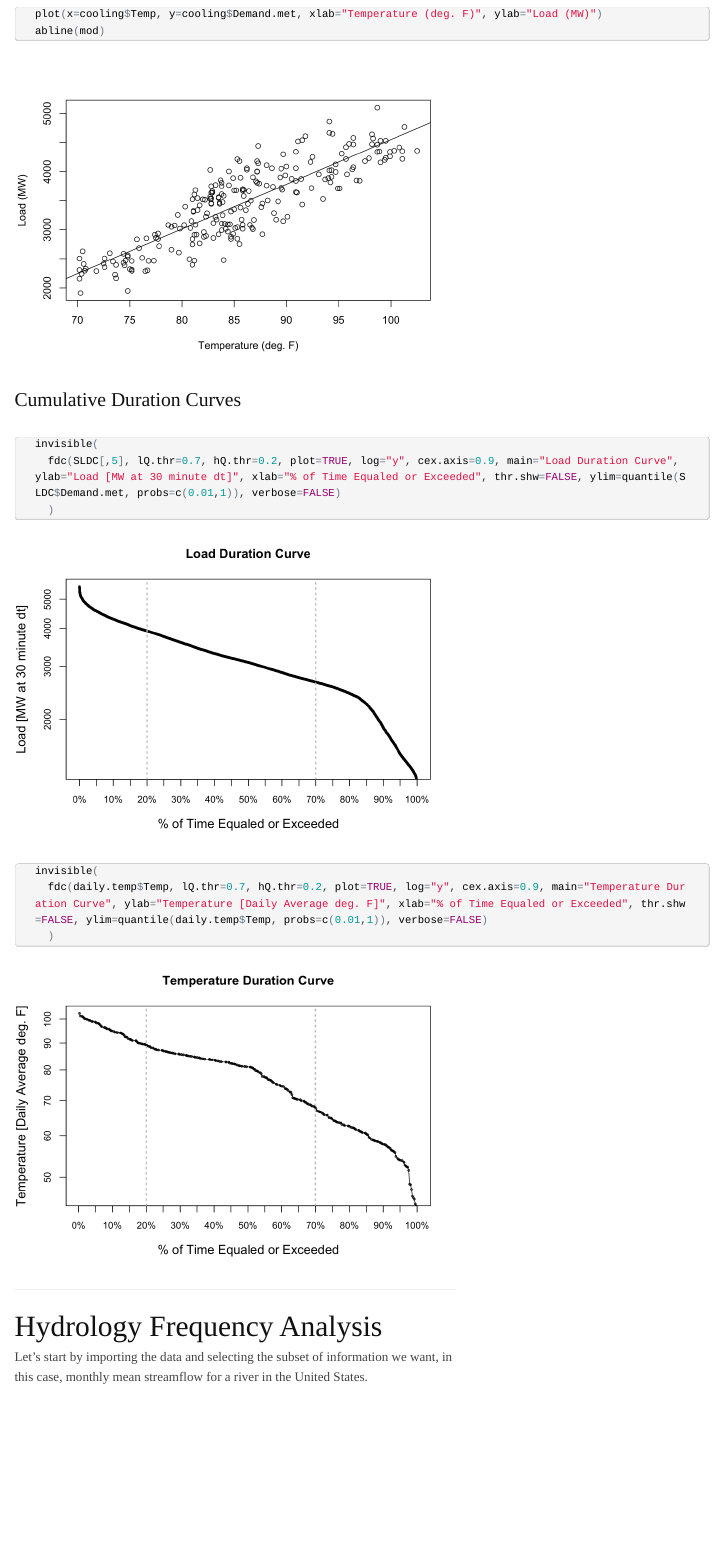
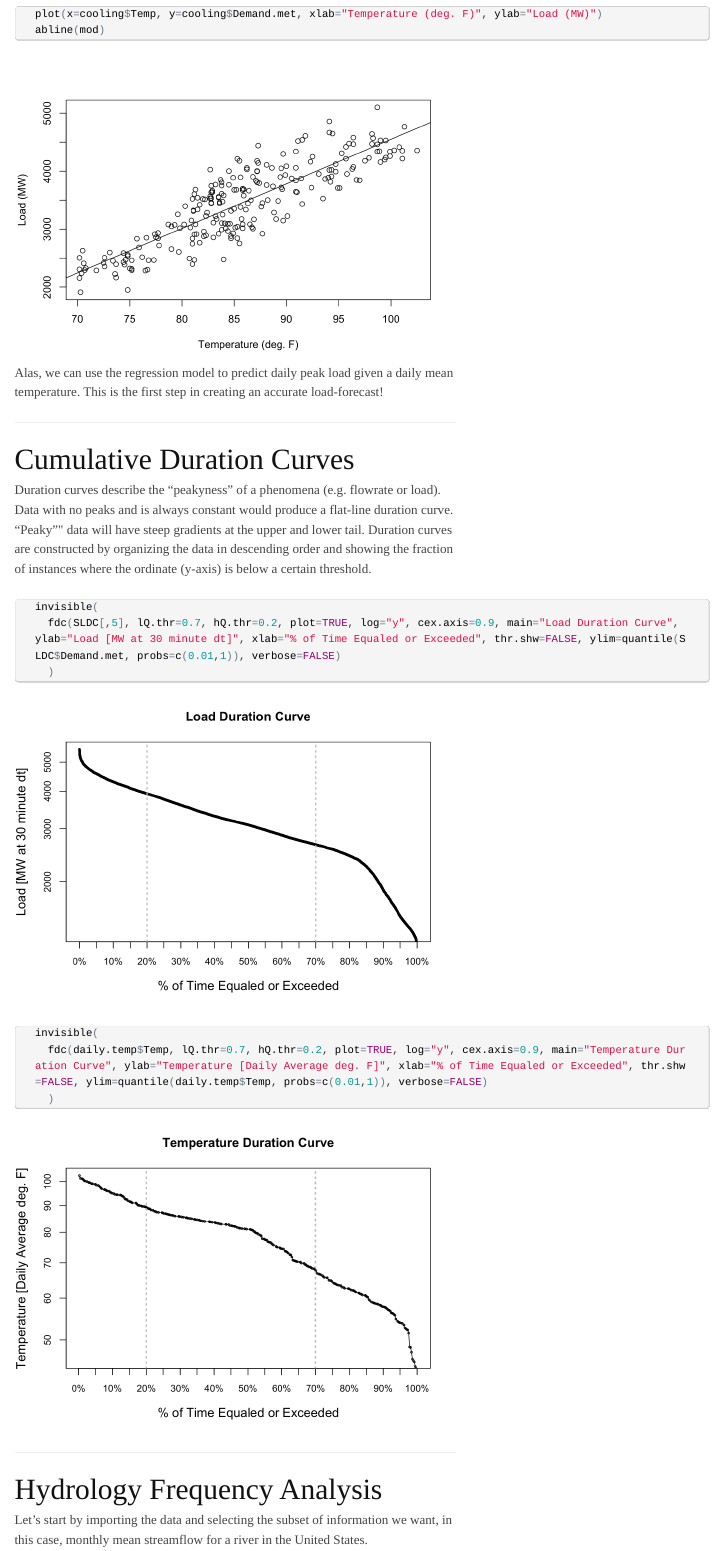
Before and after one commit to Ecohen4/ECREEE, an R Markdown document (ECREEE_R_Training_2.Rmd): the page in a window 1100 px wide, from 12530 px down before the commit and from 13010 px down after it, so that both start at the same text. The pictures show the output file ECREEE_R_Training_2.html that the author committed with the source, opened offline.

Commit message:
last updates for the day..

````diff
--- a/ECREEE_R_Training_2.Rmd
+++ b/ECREEE_R_Training_2.Rmd
@@ -29,7 +29,7 @@ source("skew.r")
 
 ```{r global-options, include=FALSE}
 opts_chunk$set(fig.path="figs/", fig.align="left")
-options(width=75)
+options(width=80)
 ```
 
 ****************
@@ -158,7 +158,7 @@ ggplot(diurnal, aes(x=hours, y=peak_to_trough, group=month, colour=month)) +
 ```
 
 ...and as a timeseries for one year:
-```{r time-series, fig.height=7, fig.width=10}
+```{r time-series, fig.height=8}
 # summarize the data by Date
 daily.ptm<-ddply(SLDC, .(Date), summarize,
   peak_to_mean=max(Demand.met)/mean(Demand.met),
@@ -333,8 +333,12 @@ Finally, we can add the least-square regression line (e.g. model fit) to the obs
 plot(x=cooling$Temp, y=cooling$Demand.met, xlab="Temperature (deg. F)", ylab="Load (MW)")
 abline(mod)
 ```
+Alas, we can use the regression model to predict daily peak load given a daily mean temperature. This is the first step in creating an accurate load-forecast!
 
-### Cumulative Duration Curves
+*************
+Cumulative Duration Curves
+-------------
+Duration curves describe the "peakyness" of a phenomena (e.g. flowrate or load). Data with no peaks and is always constant would produce a flat-line duration curve. "Peaky"" data will have steep gradients at the upper and lower tail. Duration curves are constructed by organizing the data in descending order and showing the fraction of instances where the ordinate (y-axis) is below a certain threshold.
 ```{r load-duration-curve, results='hide'}
 invisible(
   fdc(SLDC[,5], lQ.thr=0.7, hQ.thr=0.2, plot=TRUE, log="y", cex.axis=0.9, main="Load Duration Curve", ylab="Load [MW at 30 minute dt]", xlab="% of Time Equaled or Exceeded", thr.shw=FALSE, ylim=quantile(SLDC$Demand.met, probs=c(0.01,1)), verbose=FALSE)
````
Also changed, not shown: ECREEE_R_Training_2.html, 11 other files.
